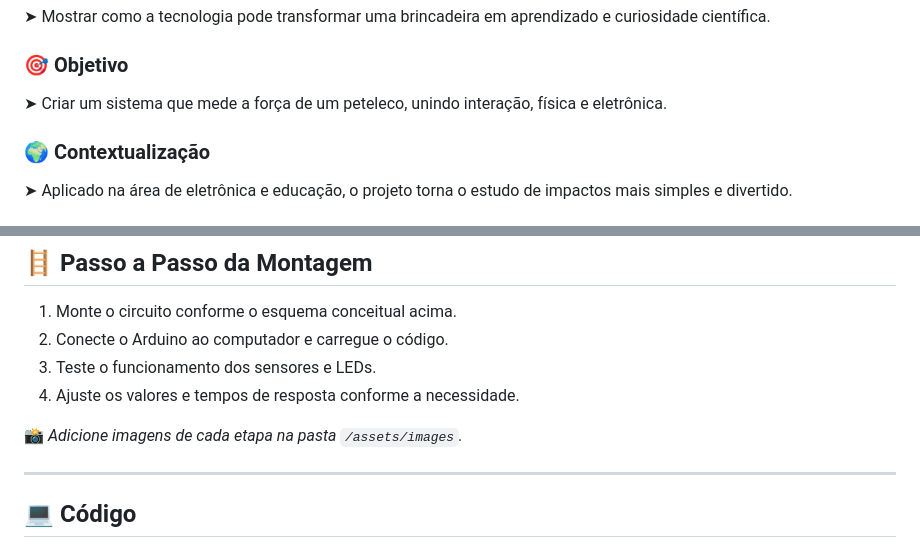
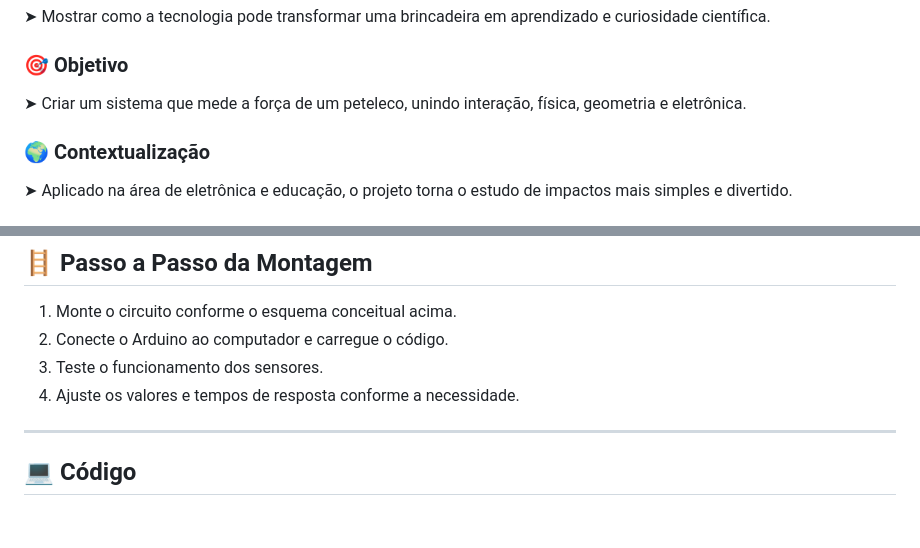
Before and after one commit to victornad/Laje-s-ic-sd, a Markdown page: README.md, 2 parts joined by grey strips. Drawn GitHub-style; blank space fills up the shorter version.

```diff
--- a/README.md
+++ b/README.md
@@ -15,7 +15,7 @@ Conheça nossa motivação! O objetivo e o contexto do nosso "Medidor de Força
 ➤ Mostrar como a tecnologia pode transformar uma brincadeira em aprendizado e curiosidade científica.
 
 ### 🎯 Objetivo
-➤ Criar um sistema que mede a força de um peteleco, unindo interação, física e eletrônica.
+➤ Criar um sistema que mede a força de um peteleco, unindo interação, física, geometria e eletrônica.
 
 ### 🌍 Contextualização
 ➤ Aplicado na área de eletrônica e educação, o projeto torna o estudo de impactos mais simples e divertido.
@@ -74,10 +74,8 @@ Conheça nossa motivação! O objetivo e o contexto do nosso "Medidor de Força
 
 1. Monte o circuito conforme o esquema conceitual acima.
 2. Conecte o Arduino ao computador e carregue o código.
-3. Teste o funcionamento dos sensores e LEDs.
+3. Teste o funcionamento dos sensores.
 4. Ajuste os valores e tempos de resposta conforme a necessidade.
-
-📸 *Adicione imagens de cada etapa na pasta `/assets/images`.*
 
 ---
 
```
